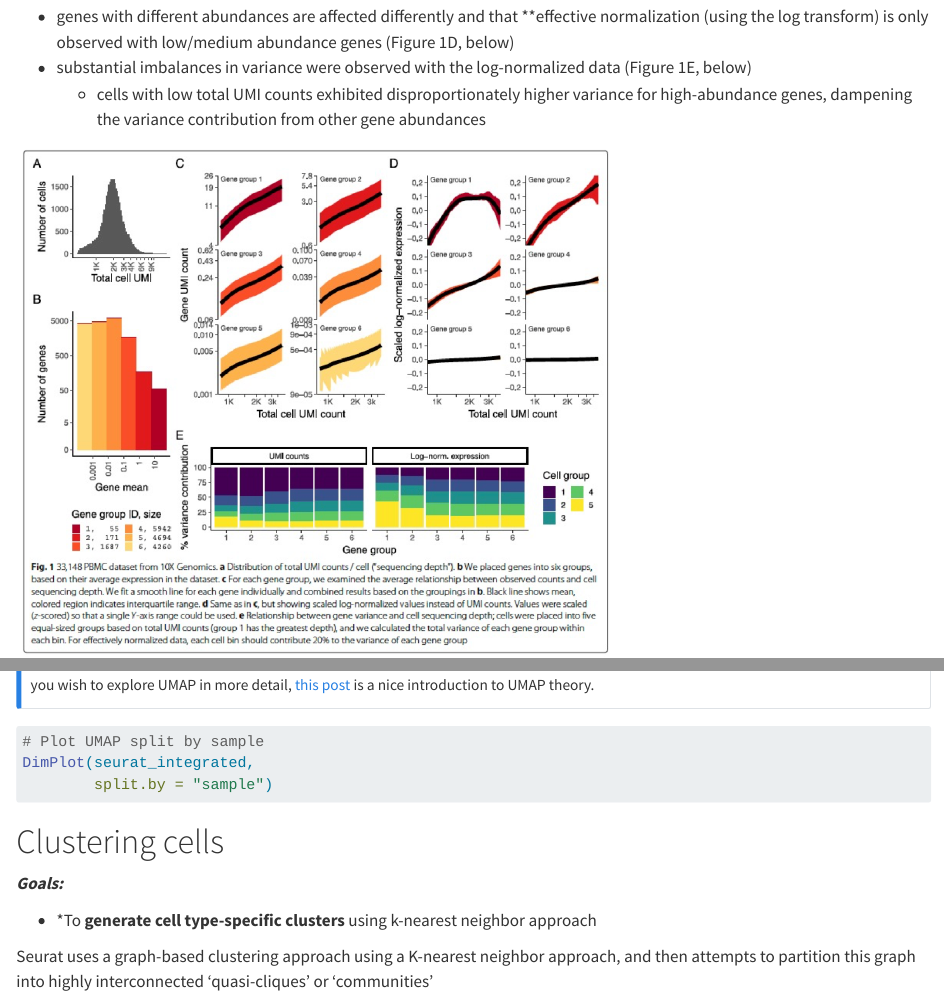
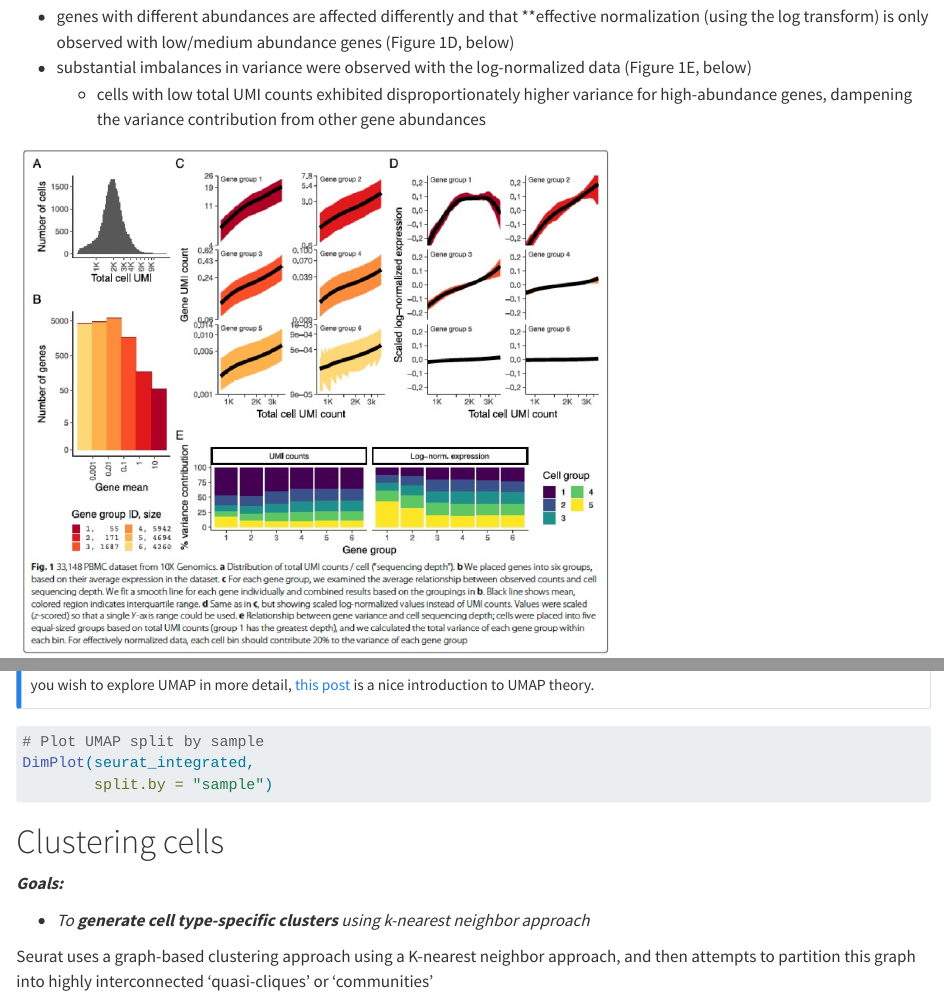
Before and after one commit to hbctraining/FoG_scRNA-seq_viz, a Quarto document (index.qmd): the page in a window 1100 px wide, from 8110 px down, and a second part further down, joined at a grey line. Rendered offline with R 4.5, knitr and Pandoc in place of Quarto, with nearby package versions; the code chunks are not run, so their results and figures are left out; long lines of code are wrapped.

Commit message:
update formatting

```diff
--- a/index.qmd
+++ b/index.qmd
@@ -340,7 +340,7 @@ DimPlot(seurat_integrated,
 
 ***Goals:***
 
--   *To **generate cell type-specific clusters** using k-nearest neighbor approach
+-   _To **generate cell type-specific clusters** using k-nearest neighbor approach_
 
 Seurat uses a graph-based clustering approach using a K-nearest neighbor approach, and then attempts to partition this graph into highly interconnected 'quasi-cliques' or 'communities' \[[Seurat - Guided Clustering Tutorial](https://satijalab.org/seurat/v3.1/pbmc3k_tutorial.html)\]. A nice in-depth description of clustering methods is provided in the [SVI Bioinformatics and Cellular Genomics Lab course](https://biocellgen-public.svi.edu.au/mig_2019_scrnaseq-workshop/clustering-and-cell-annotation.html).
 
```
Also changed, not shown: 1 other file.
